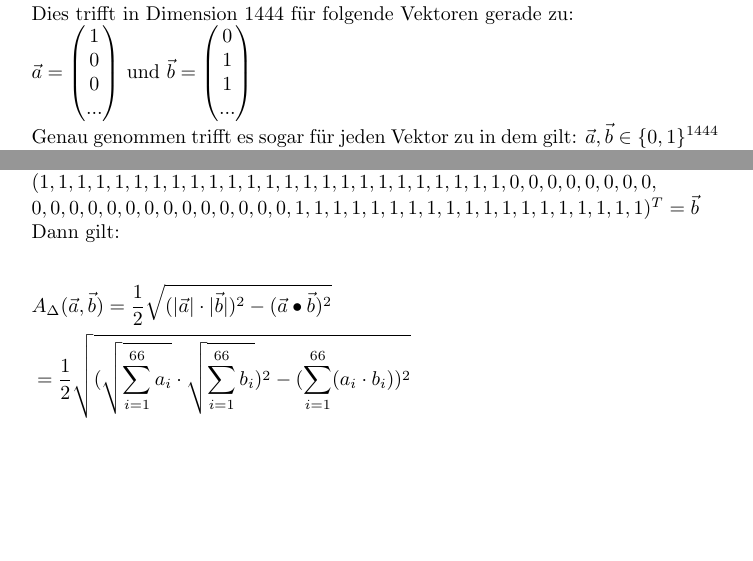
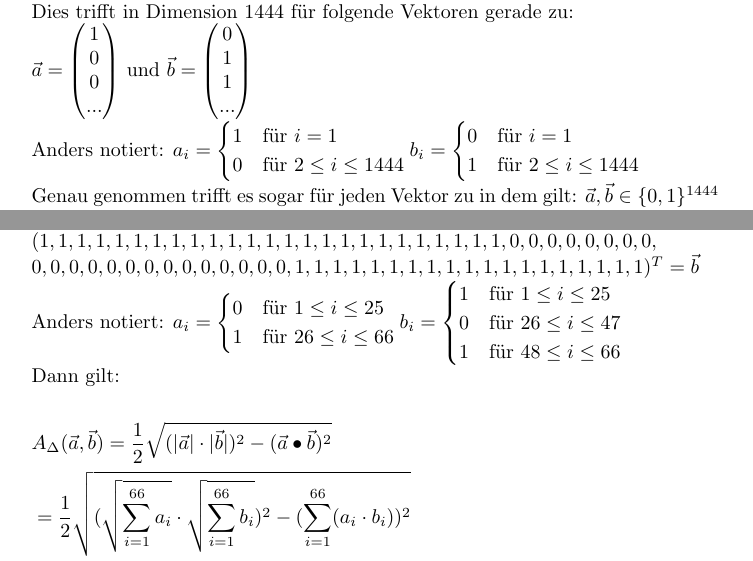
Before and after one commit to dvs23/MafIXMAS2018, a LaTeX document (MafIXMAS.tex): two parts of pages 2 and 6 of 6 before the commit and two parts of pages 2 and 6 of 7 after it, joined at a grey line, cut so that both start at the same text, the shorter picture padded with empty space. Compiled offline with pdfLaTeX.

Commit message:
Updated .tex

```diff
--- a/MafIXMAS.tex
+++ b/MafIXMAS.tex
@@ -76,6 +76,19 @@ Damit ist gezeigt, dass $\inN{4(A_\Delta(\vec a,\vec b))^2}$ und damit auch, das
 Eine triviale Lösung ergibt sich direkt für die Dimension $n=1444$. Wir suchen zwei Vektoren, deren Produkt der Anzahl der Einsen gerade 1443 ergibt, deren Skalarprodukt aber 0 ist, also an keiner Stelle in beiden Vektoren eine 1 steht. Dies trifft in Dimension 1444 für folgende Vektoren gerade zu:
 
 $\vec a = \begin{pmatrix}1\\0\\0\\...\end{pmatrix}$ und $\vec b = \begin{pmatrix}0\\1\\1\\...\end{pmatrix}$
+
+Anders notiert:
+$a_i =
+\begin{cases}
+1 & \text{für } i=1 \\
+0 & \text{für } 2 \leq i \leq 1444
+\end{cases}
+b_i =
+\begin{cases}
+0 & \text{für } i=1 \\
+1 & \text{für } 2 \leq i \leq 1444
+\end{cases}
+$
 
 Genau genommen trifft es sogar für jeden Vektor zu in dem gilt: $\vec a,\vec b \in \{0,1\}^{1444}$ mit
 
@@ -195,6 +207,20 @@ $(0,0,0,0,0,0,0,0,0,0,0,0,0,0,0,0,0,0,0,0,0,0,0,0,0,1,1,1,1,1,1,1,1,\\
 1,1,1,1,1,1,1,1,1,1,1,1,1,1,1,1,1,1,1,1,1,1,1,1,1,1,1,1,1,1,1,1,1)^T = \vec a\\
 (1,1,1,1,1,1,1,1,1,1,1,1,1,1,1,1,1,1,1,1,1,1,1,1,1,0,0,0,0,0,0,0,0,\\
 0,0,0,0,0,0,0,0,0,0,0,0,0,0,1,1,1,1,1,1,1,1,1,1,1,1,1,1,1,1,1,1,1)^T = \vec b$
+
+Anders notiert:
+$a_i =
+\begin{cases}
+0 & \text{für } 1 \leq i \leq 25 \\
+1 & \text{für } 26 \leq i \leq 66
+\end{cases}
+b_i =
+\begin{cases}
+1 & \text{für } 1 \leq i \leq 25 \\
+0 & \text{für } 26 \leq i \leq 47 \\
+1 & \text{für } 48 \leq i \leq 66
+\end{cases}
+$
 
 Dann gilt:
 
```
Also changed, not shown: MafIXMAS.tex (1 more changed lines), 1 other file.
